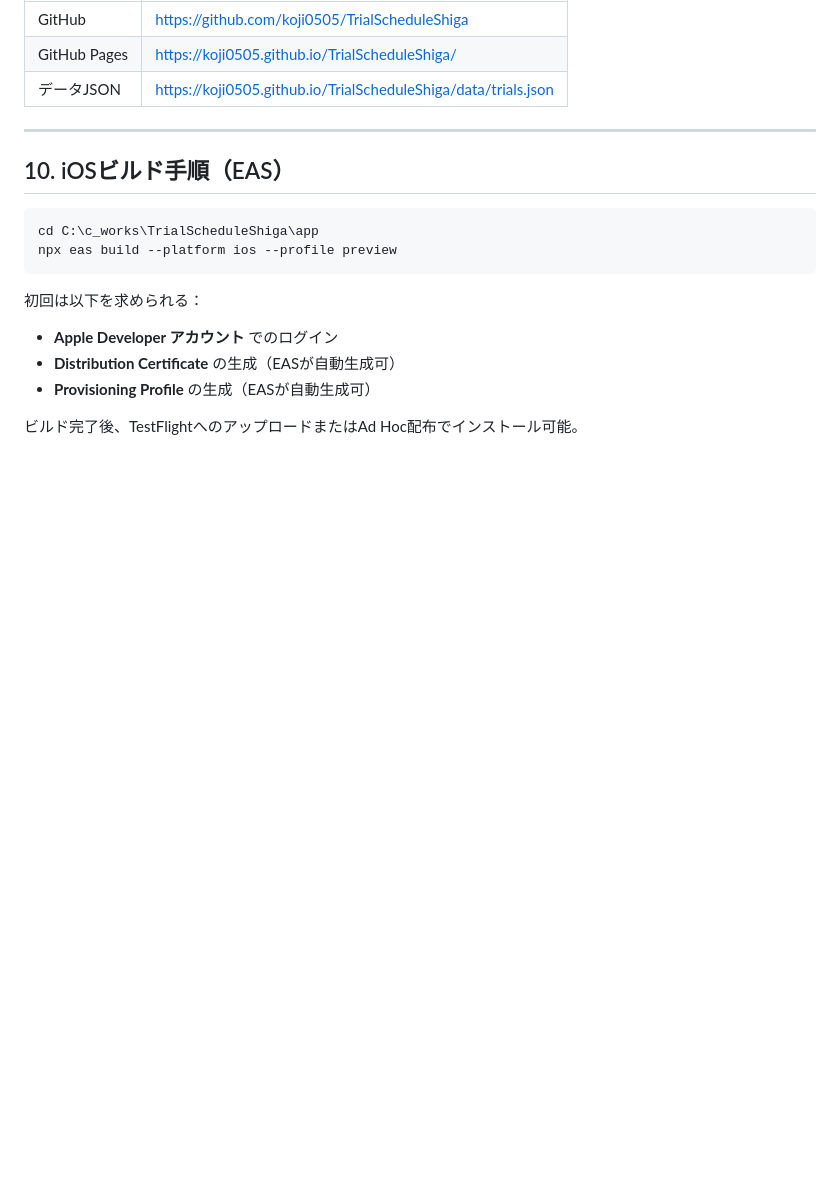
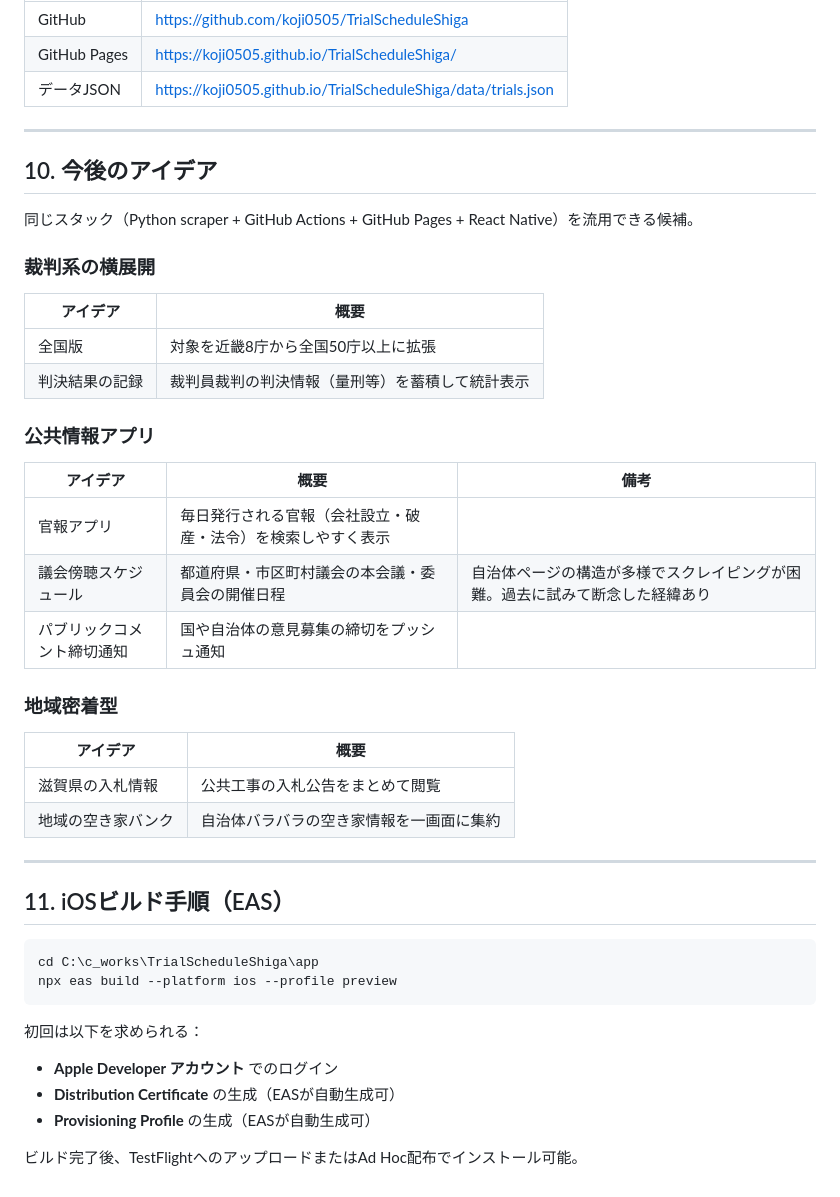
Before and after one commit to koji0505/TrialScheduleShiga, a Markdown page: SPEC.md, the part around the change. Rendered like a GitHub page; blank space fills up the shorter version.

Commit message:
Add future ideas section to SPEC.md
Co-Authored-By: Claude Sonnet 4.6 <noreply@anthropic.com>

````diff
--- a/SPEC.md
+++ b/SPEC.md
@@ -276,7 +276,35 @@ app/
 
 ---
 
-## 10. iOSビルド手順（EAS）
+## 10. 今後のアイデア
+
+同じスタック（Python scraper + GitHub Actions + GitHub Pages + React Native）を流用できる候補。
+
+### 裁判系の横展開
+
+| アイデア | 概要 |
+|----------|------|
+| 全国版 | 対象を近畿8庁から全国50庁以上に拡張 |
+| 判決結果の記録 | 裁判員裁判の判決情報（量刑等）を蓄積して統計表示 |
+
+### 公共情報アプリ
+
+| アイデア | 概要 | 備考 |
+|----------|------|------|
+| 官報アプリ | 毎日発行される官報（会社設立・破産・法令）を検索しやすく表示 | |
+| 議会傍聴スケジュール | 都道府県・市区町村議会の本会議・委員会の開催日程 | 自治体ページの構造が多様でスクレイピングが困難。過去に試みて断念した経緯あり |
+| パブリックコメント締切通知 | 国や自治体の意見募集の締切をプッシュ通知 | |
+
+### 地域密着型
+
+| アイデア | 概要 |
+|----------|------|
+| 滋賀県の入札情報 | 公共工事の入札公告をまとめて閲覧 |
+| 地域の空き家バンク | 自治体バラバラの空き家情報を一画面に集約 |
+
+---
+
+## 11. iOSビルド手順（EAS）
 
 ```bash
 cd C:\c_works\TrialScheduleShiga\app
````
